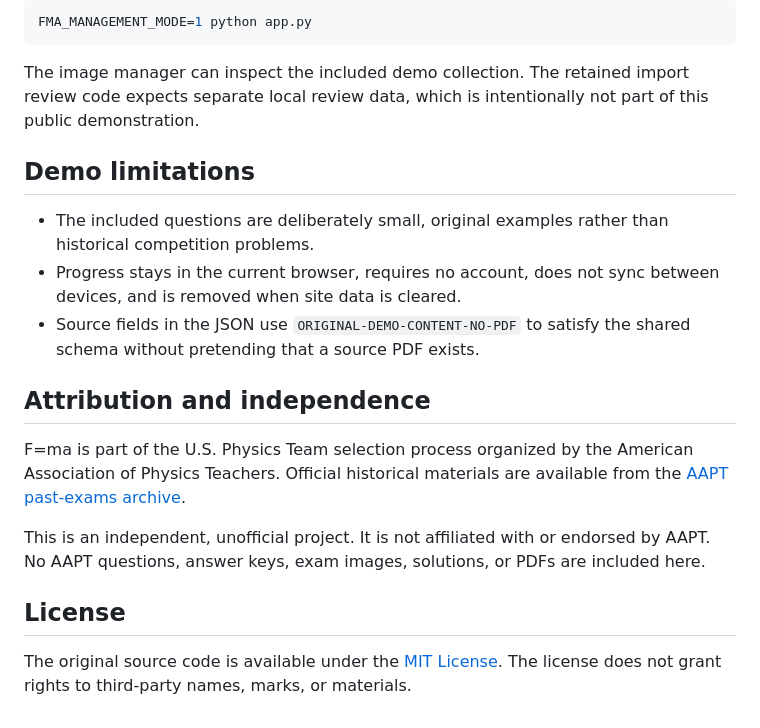
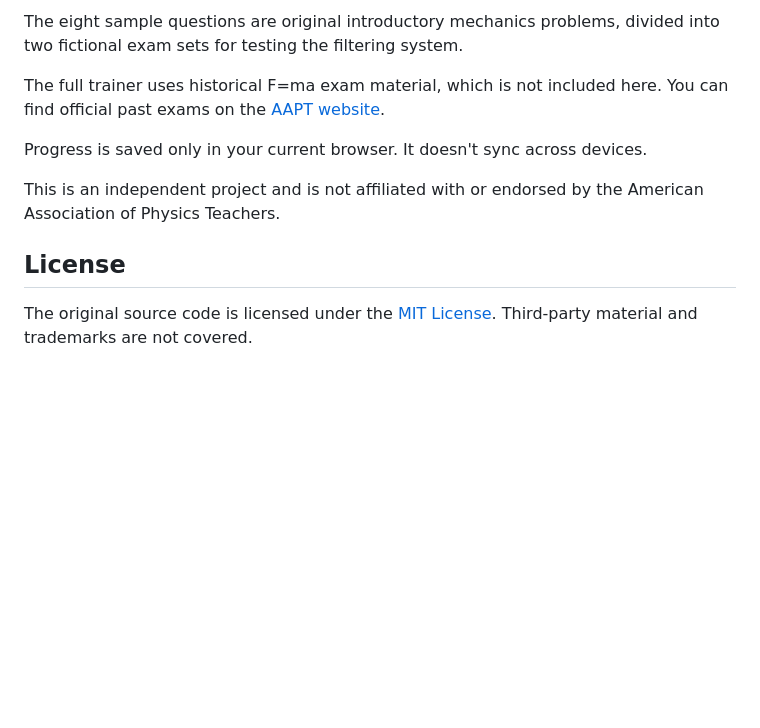
Before and after one commit to KrishEpic/fma-trainer-public, a Markdown page: README.md, the part around one of its changes. Drawn GitHub-style; blank space fills up the shorter version.

````diff
--- a/README.md
+++ b/README.md
@@ -84,32 +71,12 @@ For local image-management development only, start with:
 
-```bash
-FMA_MANAGEMENT_MODE=1 python app.py
-```
+The eight sample questions are original introductory mechanics problems, divided into two fictional exam sets for testing the filtering system.
 
-The image manager can inspect the included demo collection. The retained import
-review code expects separate local review data, which is intentionally not part
-of this public demonstration.
+The full trainer uses historical F=ma exam material, which is not included here. You can find official past exams on the [AAPT website](https://www.aapt.org/physicsteam/PT-exams.cfm).
 
-## Demo limitations
+Progress is saved only in your current browser. It doesn't sync across devices.
 
-- The included questions are deliberately small, original examples rather
-  than historical competition problems.
-- Progress stays in the current browser, requires no account, does not sync
-  between devices, and is removed when site data is cleared.
-- Source fields in the JSON use `ORIGINAL-DEMO-CONTENT-NO-PDF` to satisfy the
-  shared schema without pretending that a source PDF exists.
-
-## Attribution and independence
-
-F=ma is part of the U.S. Physics Team selection process organized by the
-American Association of Physics Teachers. Official historical materials are
-available from the [AAPT past-exams archive](https://www.aapt.org/physicsteam/PT-exams.cfm).
-
-This is an independent, unofficial project. It is not affiliated with or
-endorsed by AAPT. No AAPT questions, answer keys, exam images, solutions, or
-PDFs are included here.
+This is an independent project and is not affiliated with or endorsed by the American Association of Physics Teachers.
 
 ## License
 
-The original source code is available under the [MIT License](LICENSE). The
-license does not grant rights to third-party names, marks, or materials.
+The original source code is licensed under the [MIT License](LICENSE). Third-party material and trademarks are not covered.
````
Also changed, not shown: other parts of README.md (+31 -44 lines).
